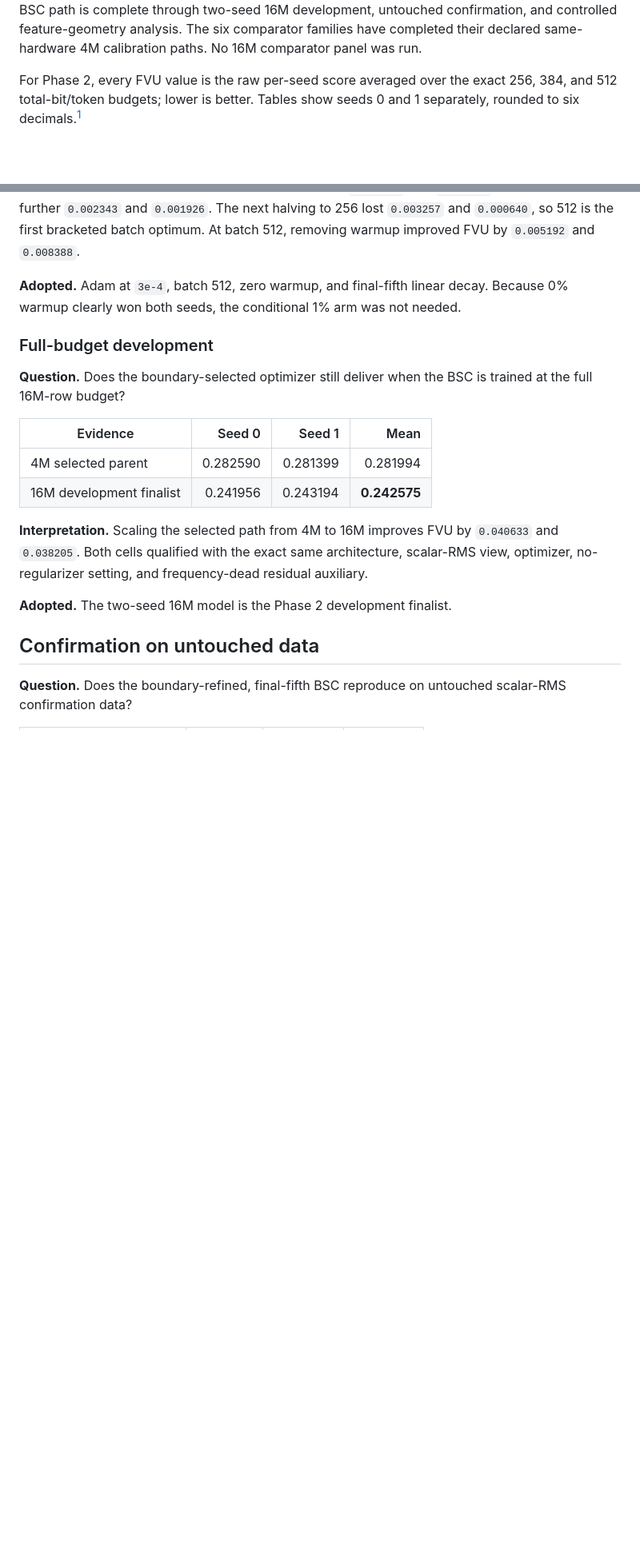
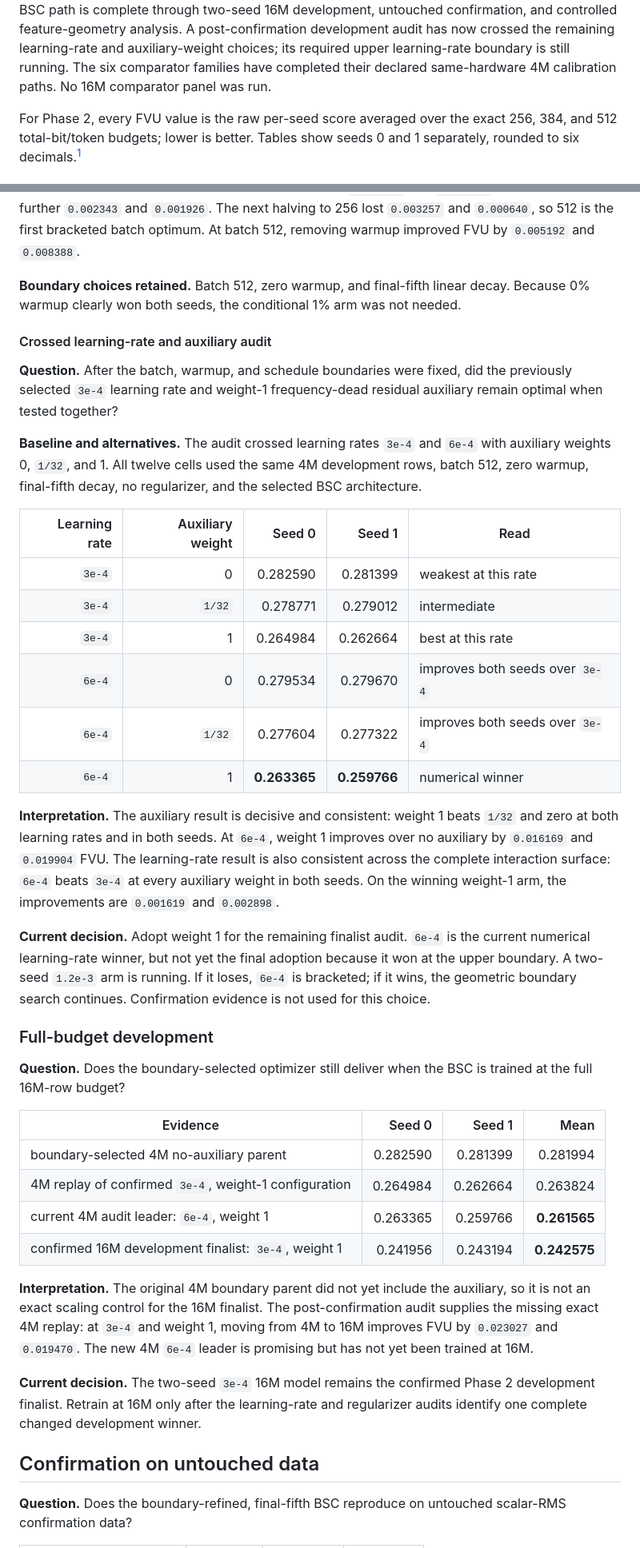
Before and after one commit to a9lim/block-crosscoder-experiment, a Markdown page: docs/findings.md, 2 parts joined by grey strips. Shown at 80% size. Rendered like a GitHub page; blank space fills up the shorter version.

Commit message:
Record crossed BSC finalist audit

```diff
--- a/docs/findings.md
+++ b/docs/findings.md
@@ -8,7 +8,9 @@ The evidence cutoff is **2026-07-26 14:31 PDT**. Phase 1 is complete. The
 deadline-critical Phase 2 BSC path is complete through two-seed 16M
 development, untouched confirmation, and controlled feature-geometry
-analysis. The six comparator families have completed their declared
-same-hardware 4M calibration paths. No 16M comparator panel was run.
+analysis. A post-confirmation development audit has now crossed the remaining
+learning-rate and auxiliary-weight choices; its required upper learning-rate
+boundary is still running. The six comparator families have completed their
+declared same-hardware 4M calibration paths. No 16M comparator panel was run.
 
 For Phase 2, every FVU value is the raw per-seed score averaged over the exact
 256, 384, and 512 total-bit/token budgets; lower is better. Tables show seeds
@@ -253,9 +266,42 @@ BatchTopK pool from 2,048 to 1,024 improved FVU by `0.006380` and `0.005827`;
 lost `0.003257` and `0.000640`, so 512 is the first bracketed batch optimum.
 At batch 512, removing warmup improved FVU by `0.005192` and `0.008388`.
 
-**Adopted.** Adam at `3e-4`, batch 512, zero warmup, and final-fifth linear
+**Boundary choices retained.** Batch 512, zero warmup, and final-fifth linear
 decay. Because 0% warmup clearly won both seeds, the conditional 1% arm was
 not needed.
+
+#### Crossed learning-rate and auxiliary audit
+
+**Question.** After the batch, warmup, and schedule boundaries were fixed, did
+the previously selected `3e-4` learning rate and weight-1 frequency-dead
+residual auxiliary remain optimal when tested together?
+
+**Baseline and alternatives.** The audit crossed learning rates `3e-4` and
+`6e-4` with auxiliary weights 0, `1/32`, and 1. All twelve cells used the
+same 4M development rows, batch 512, zero warmup, final-fifth decay, no
+regularizer, and the selected BSC architecture.
+
+| Learning rate | Auxiliary weight | Seed 0 | Seed 1 | Read |
+|---:|---:|---:|---:|---|
+| `3e-4` | 0 | 0.282590 | 0.281399 | weakest at this rate |
+| `3e-4` | `1/32` | 0.278771 | 0.279012 | intermediate |
+| `3e-4` | 1 | 0.264984 | 0.262664 | best at this rate |
+| `6e-4` | 0 | 0.279534 | 0.279670 | improves both seeds over `3e-4` |
+| `6e-4` | `1/32` | 0.277604 | 0.277322 | improves both seeds over `3e-4` |
+| `6e-4` | 1 | **0.263365** | **0.259766** | numerical winner |
+
+**Interpretation.** The auxiliary result is decisive and consistent: weight 1
+beats `1/32` and zero at both learning rates and in both seeds. At `6e-4`,
+weight 1 improves over no auxiliary by `0.016169` and `0.019904` FVU. The
+learning-rate result is also consistent across the complete interaction
+surface: `6e-4` beats `3e-4` at every auxiliary weight in both seeds. On the
+winning weight-1 arm, the improvements are `0.001619` and `0.002898`.
+
+**Current decision.** Adopt weight 1 for the remaining finalist audit.
+`6e-4` is the current numerical learning-rate winner, but not yet the final
+adoption because it won at the upper boundary. A two-seed `1.2e-3` arm is
+running. If it loses, `6e-4` is bracketed; if it wins, the geometric boundary
+search continues. Confirmation evidence is not used for this choice.
 
 ### Full-budget development
 
@@ -264,15 +310,20 @@ is trained at the full 16M-row budget?
 
 | Evidence | Seed 0 | Seed 1 | Mean |
 |---|---:|---:|---:|
-| 4M selected parent | 0.282590 | 0.281399 | 0.281994 |
-| 16M development finalist | 0.241956 | 0.243194 | **0.242575** |
+| boundary-selected 4M no-auxiliary parent | 0.282590 | 0.281399 | 0.281994 |
+| 4M replay of confirmed `3e-4`, weight-1 configuration | 0.264984 | 0.262664 | 0.263824 |
+| current 4M audit leader: `6e-4`, weight 1 | 0.263365 | 0.259766 | **0.261565** |
+| confirmed 16M development finalist: `3e-4`, weight 1 | 0.241956 | 0.243194 | **0.242575** |
 
-**Interpretation.** Scaling the selected path from 4M to 16M improves FVU by
-`0.040633` and `0.038205`. Both cells qualified with the exact same
-architecture, scalar-RMS view, optimizer, no-regularizer setting, and
-frequency-dead residual auxiliary.
+**Interpretation.** The original 4M boundary parent did not yet include the
+auxiliary, so it is not an exact scaling control for the 16M finalist. The
+post-confirmation audit supplies the missing exact 4M replay: at `3e-4` and
+weight 1, moving from 4M to 16M improves FVU by `0.023027` and `0.019470`.
+The new 4M `6e-4` leader is promising but has not yet been trained at 16M.
 
-**Adopted.** The two-seed 16M model is the Phase 2 development finalist.
+**Current decision.** The two-seed `3e-4` 16M model remains the confirmed
+Phase 2 development finalist. Retrain at 16M only after the learning-rate and
+regularizer audits identify one complete changed development winner.
 
 ## Confirmation on untouched data
 
```
Also changed, not shown: other parts of docs/findings.md (+27 -12 lines).
